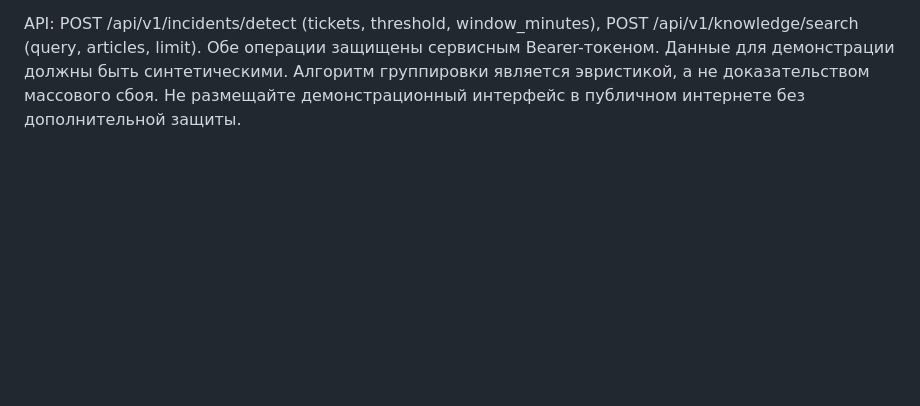
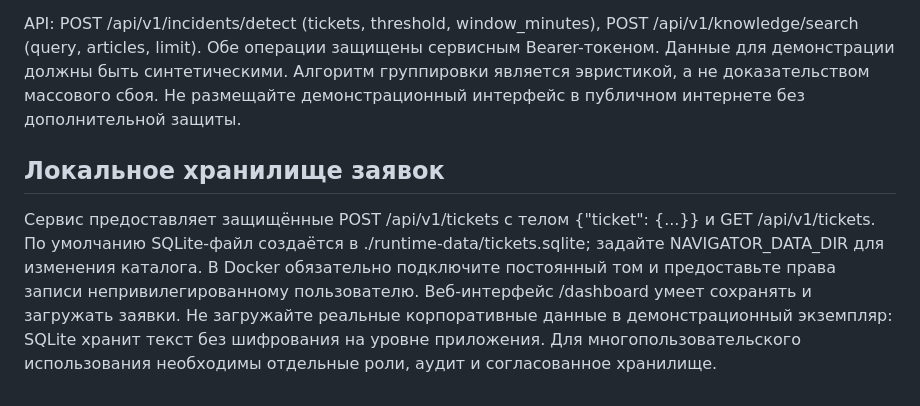
Before and after one commit to KorrVyrN/ai-navigator-support, a Markdown page: README.md, the part around the change. Drawn GitHub-style; blank space fills up the shorter version.

Commit message:
docs: document SQLite persistence and limitations

```diff
--- a/README.md
+++ b/README.md
@@ -87,3 +87,8 @@ python -m pytest tests -v --cov=app --cov-report=term-missing
 После запуска откройте http://127.0.0.1:8000/dashboard. Введите сервисный токен из .env; интерфейс не сохраняет его в браузерное хранилище. Доступны анализ отдельной заявки через GigaChat, группировка синтетических заявок и поиск по переданным техническим статьям. Для анализа через GigaChat нужен действующий ключ провайдера; остальные два сценария выполняются локально без внешних запросов.
 
 API: POST /api/v1/incidents/detect (tickets, threshold, window_minutes), POST /api/v1/knowledge/search (query, articles, limit). Обе операции защищены сервисным Bearer-токеном. Данные для демонстрации должны быть синтетическими. Алгоритм группировки является эвристикой, а не доказательством массового сбоя. Не размещайте демонстрационный интерфейс в публичном интернете без дополнительной защиты.
+
+
+## Локальное хранилище заявок
+
+Сервис предоставляет защищённые POST /api/v1/tickets с телом {"ticket": {...}} и GET /api/v1/tickets. По умолчанию SQLite-файл создаётся в ./runtime-data/tickets.sqlite; задайте NAVIGATOR_DATA_DIR для изменения каталога. В Docker обязательно подключите постоянный том и предоставьте права записи непривилегированному пользователю. Веб-интерфейс /dashboard умеет сохранять и загружать заявки. Не загружайте реальные корпоративные данные в демонстрационный экземпляр: SQLite хранит текст без шифрования на уровне приложения. Для многопользовательского использования необходимы отдельные роли, аудит и согласованное хранилище.
```
